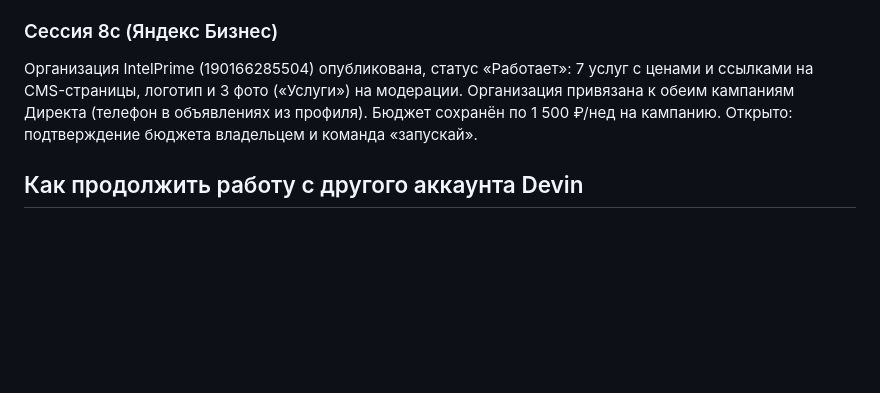
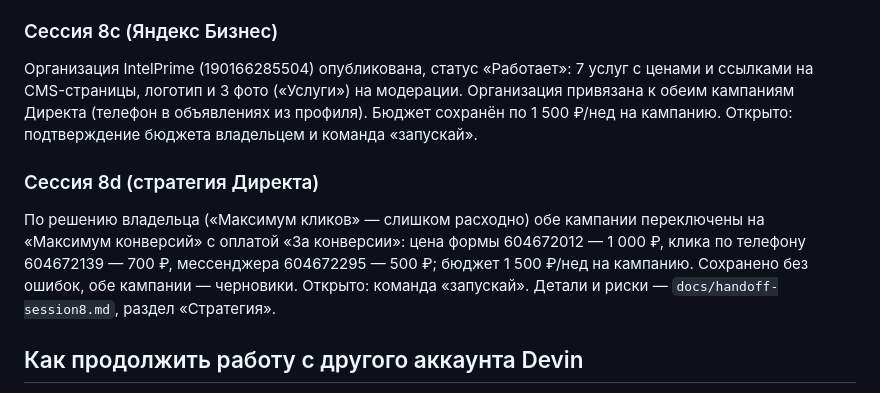
Before and after one commit to bratkaprod-cell/new, a Markdown page: docs/devin-context.md, the part around the change. GitHub-like rendering; blank space fills up the shorter version.

```diff
--- a/docs/devin-context.md
+++ b/docs/devin-context.md
@@ -316,6 +316,14 @@
 обеим кампаниям Директа (телефон в объявлениях из профиля). Бюджет сохранён по 1 500 ₽/нед на
 кампанию. Открыто: подтверждение бюджета владельцем и команда «запускай».
 
+### Сессия 8d (стратегия Директа)
+
+По решению владельца («Максимум кликов» — слишком расходно) обе кампании переключены на
+«Максимум конверсий» с оплатой «За конверсии»: цена формы 604672012 — 1 000 ₽, клика по
+телефону 604672139 — 700 ₽, мессенджера 604672295 — 500 ₽; бюджет 1 500 ₽/нед на кампанию.
+Сохранено без ошибок, обе кампании — черновики. Открыто: команда «запускай». Детали и риски —
+`docs/handoff-session8.md`, раздел «Стратегия».
+
 ## Как продолжить работу с другого аккаунта Devin
 
 1. В новой сессии Devin первым сообщением дать ссылку на этот файл:
```
Also changed, not shown: docs/handoff-session8.md (+20 -9 lines).
